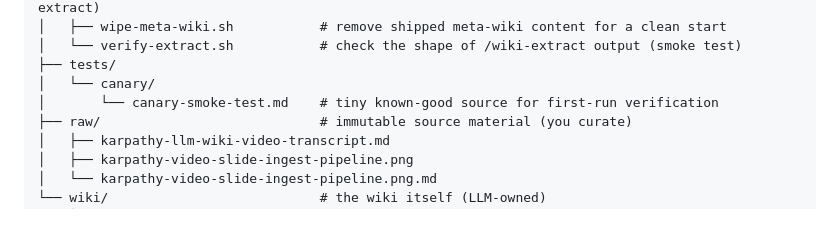
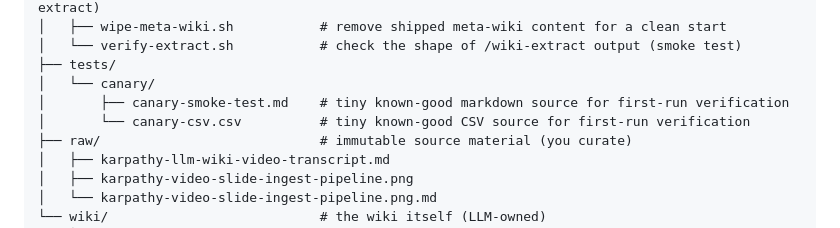
Before and after one commit to FrancyJGLisboa/llm-wiki-bootstrap, a Markdown page: README.md, the part around the change. Rendered like a GitHub page.

Commit message:
docs: README tree + open-questions reflect canary CSV coverage
README directory tree was missing tests/canary/canary-csv.csv. open-questions.md
"Are the new extraction handlers actually correct?" now records that the markdown
and CSV paths are demonstrated by the canary fixtures + verify-extract.sh; DOCX,
XLSX, and PDF-LLM-vision fallback remain undemonstrated.

```diff
--- a/README.md
+++ b/README.md
@@ -105,7 +105,8 @@ The `AGENTS.md` schema is project-agnostic — it works the same whether the wik
 │   └── verify-extract.sh           # check the shape of /wiki-extract output (smoke test)
 ├── tests/
 │   └── canary/
-│       └── canary-smoke-test.md    # tiny known-good source for first-run verification
+│       ├── canary-smoke-test.md    # tiny known-good markdown source for first-run verification
+│       └── canary-csv.csv          # tiny known-good CSV source for first-run verification
 ├── raw/                            # immutable source material (you curate)
 │   ├── karpathy-llm-wiki-video-transcript.md
 │   ├── karpathy-video-slide-ingest-pipeline.png
```
Also changed, not shown: wiki/open-questions.md (+2 -0 lines).
